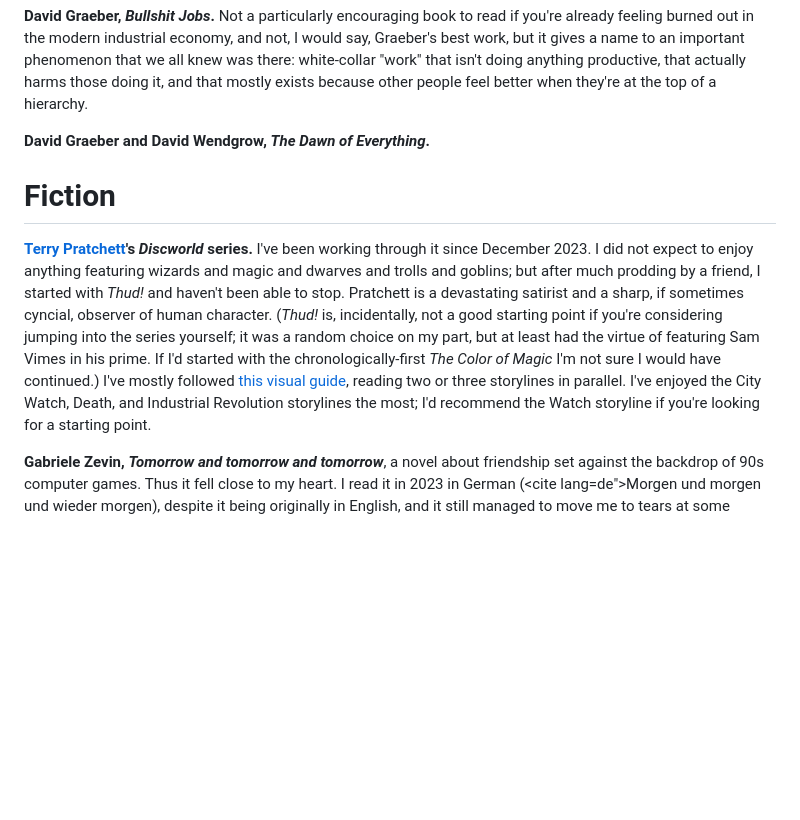
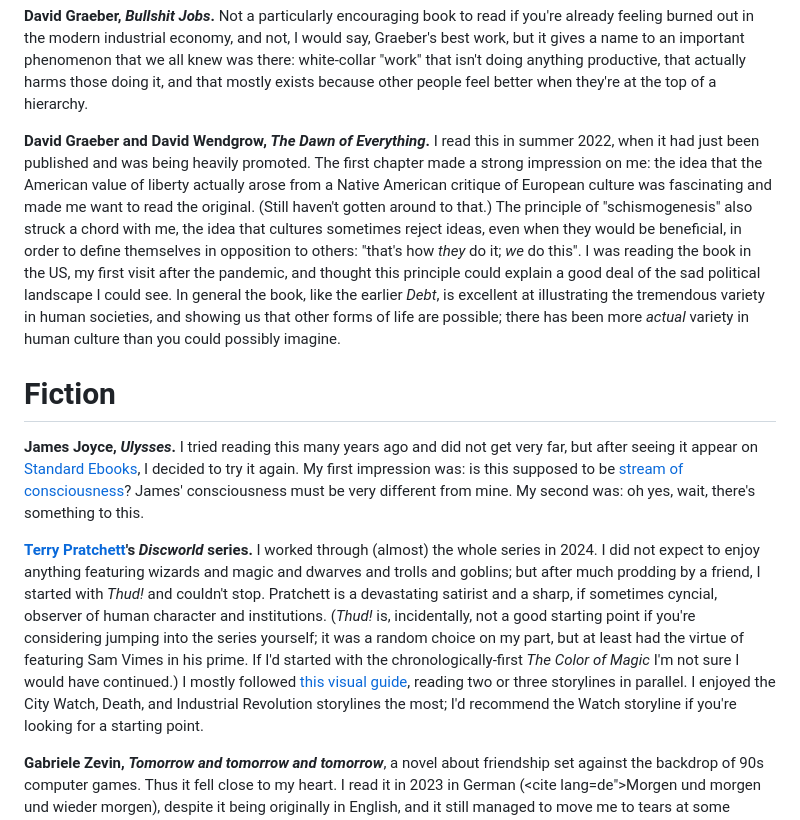
Before and after one commit to wyleyr/recursewithless-site, a Markdown page: reading/index.md, the part around one of its changes. Rendered like a GitHub page; blank space fills up the shorter version.

Commit message:
reading: some new entries

```diff
--- a/reading/index.md
+++ b/reading/index.md
@@ -45,24 +45,48 @@ of a hierarchy.
 
 **David Graeber and David Wendgrow,
 <cite data-key="GraeberWendgrow2022">The Dawn of Everything</cite>.**
+I read this in summer 2022, when it had just been published and was
+being heavily promoted. The first chapter made a strong impression on
+me: the idea that the American value of liberty actually arose from a
+Native American critique of European culture was fascinating and made
+me want to read the original. (Still haven't gotten around to that.)
+The principle of "schismogenesis" also struck a chord with me, the
+idea that cultures sometimes reject ideas, even when they would be
+beneficial, in order to define themselves in opposition to others:
+"that's how *they* do it; *we* do this". I was reading the book in the
+US, my first visit after the pandemic, and thought this principle
+could explain a good deal of the sad political landscape I could see.
+In general the book, like the earlier <cite>Debt</cite>, is excellent
+at illustrating the tremendous variety in human societies, and showing
+us that other forms of life are possible; there has been more *actual*
+variety in human culture than you could possibly imagine.
 
 # Fiction
 
+**James Joyce, <cite data-key="Joyce122">Ulysses</cite>.**
+I tried reading this many years ago and did not get
+very far, but after seeing it appear on
+[Standard Ebooks](https://standardebooks.org/ebooks/james-joyce/ulysses),
+I decided to try it again. My first impression was: is this supposed to be
+[stream of consciousness](https://en.wikipedia.org/wiki/Stream_of_consciousness)?
+James' consciousness must be very different from mine. My second was:
+oh yes, wait, there's something to this.
+
 **[Terry Pratchett](http://www.gnuterrypratchett.com/)'s
   <cite data-key="PratchettDW">Discworld</cite> series.**
-I've been working through it since December 2023. I did not expect to
+I worked through (almost) the whole series in 2024. I did not expect to
 enjoy anything featuring wizards and magic and dwarves and trolls and
 goblins; but after much prodding by a friend, I started with *Thud!*
-and haven't been able to stop. Pratchett is a devastating satirist and
-a sharp, if sometimes cyncial, observer of human character. (*Thud!*
-is, incidentally, not a good starting point if you're considering
+and couldn't stop. Pratchett is a devastating satirist and
+a sharp, if sometimes cyncial, observer of human character and institutions.
+(*Thud!* is, incidentally, not a good starting point if you're considering
 jumping into the series yourself; it was a random choice on my part,
 but at least had the virtue of featuring Sam Vimes in his prime. If
 I'd started with the chronologically-first *The Color of Magic* I'm
-not sure I would have continued.) I've mostly followed
+not sure I would have continued.) I mostly followed
 [this visual guide](https://en.wikipedia.org/wiki/Discworld#/media/File:Discworld_Reading_Order_Guide_3.0_(cropped).jpg),
 reading two or three storylines in parallel.
-I've enjoyed the City Watch, Death, and Industrial Revolution
+I enjoyed the City Watch, Death, and Industrial Revolution
 storylines the most; I'd recommend the Watch storyline if you're
 looking for a starting point.
 
```
Also changed, not shown: other parts of reading/index.md (+1 -1 lines).
